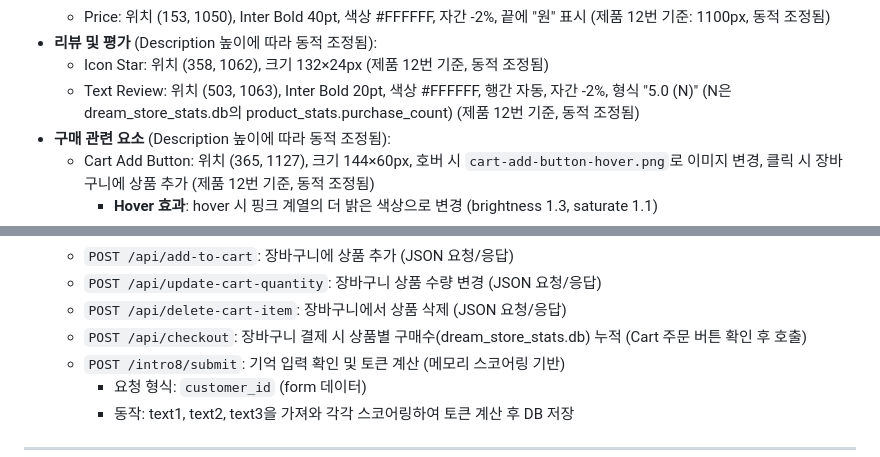
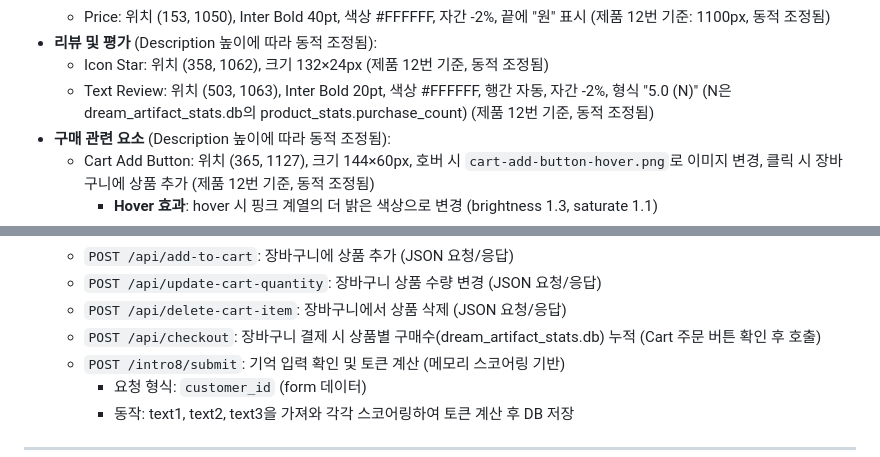
Before and after one commit to jiemingyeol/dream-artifact, a Markdown page: README.md, 2 parts joined by grey strips. Rendered like a GitHub page.

```diff
--- a/README.md
+++ b/README.md
@@ -493,7 +493,7 @@ python app.py
   - Price: 위치 (153, 1050), Inter Bold 40pt, 색상 #FFFFFF, 자간 -2%, 끝에 "원" 표시 (제품 12번 기준: 1100px, 동적 조정됨)
 - **리뷰 및 평가** (Description 높이에 따라 동적 조정됨):
   - Icon Star: 위치 (358, 1062), 크기 132×24px (제품 12번 기준, 동적 조정됨)
-  - Text Review: 위치 (503, 1063), Inter Bold 20pt, 색상 #FFFFFF, 행간 자동, 자간 -2%, 형식 "5.0 (N)" (N은 dream_store_stats.db의 product_stats.purchase_count) (제품 12번 기준, 동적 조정됨)
+  - Text Review: 위치 (503, 1063), Inter Bold 20pt, 색상 #FFFFFF, 행간 자동, 자간 -2%, 형식 "5.0 (N)" (N은 dream_artifact_stats.db의 product_stats.purchase_count) (제품 12번 기준, 동적 조정됨)
 - **구매 관련 요소** (Description 높이에 따라 동적 조정됨):
   - Cart Add Button: 위치 (365, 1127), 크기 144×60px, 호버 시 `cart-add-button-hover.png`로 이미지 변경, 클릭 시 장바구니에 상품 추가 (제품 12번 기준, 동적 조정됨)
     - **Hover 효과**: hover 시 핑크 계열의 더 밝은 색상으로 변경 (brightness 1.3, saturate 1.1)
@@ -656,7 +656,7 @@ python app.py
   - `POST /api/add-to-cart`: 장바구니에 상품 추가 (JSON 요청/응답)
   - `POST /api/update-cart-quantity`: 장바구니 상품 수량 변경 (JSON 요청/응답)
   - `POST /api/delete-cart-item`: 장바구니에서 상품 삭제 (JSON 요청/응답)
-  - `POST /api/checkout`: 장바구니 결제 시 상품별 구매수(dream_store_stats.db) 누적 (Cart 주문 버튼 확인 후 호출)
+  - `POST /api/checkout`: 장바구니 결제 시 상품별 구매수(dream_artifact_stats.db) 누적 (Cart 주문 버튼 확인 후 호출)
   - `POST /intro8/submit`: 기억 입력 확인 및 토큰 계산 (메모리 스코어링 기반)
     - 요청 형식: `customer_id` (form 데이터)
     - 동작: text1, text2, text3을 가져와 각각 스코어링하여 토큰 계산 후 DB 저장
```
Also changed, not shown: other parts of README.md (+20 -20 lines).
